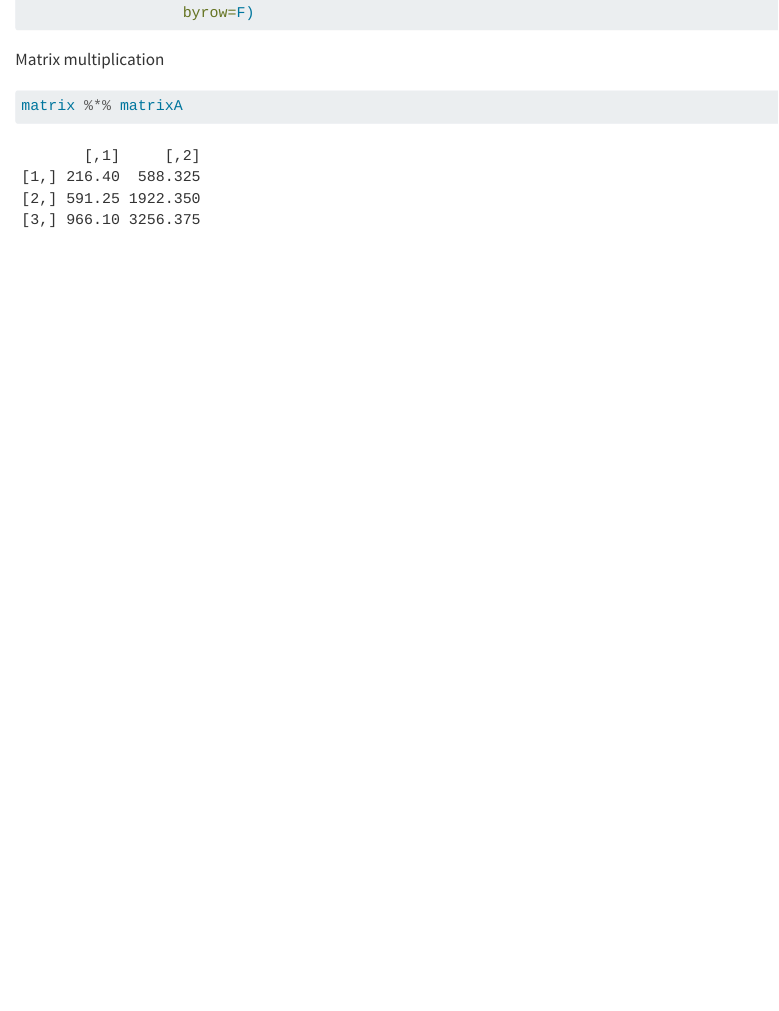
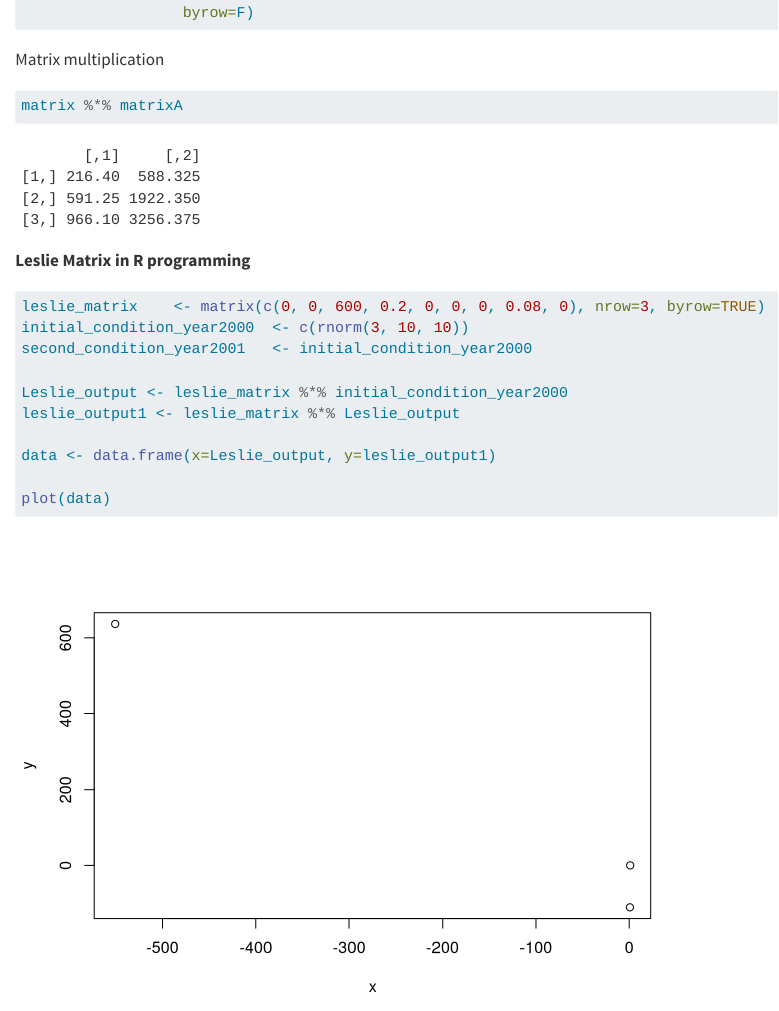
Before and after one commit to Sujan-Bhattarai12/EDS-212-Day4, a Quarto document (project1.qmd): the page in a window 1100 px wide, from 420 px down. Rendered offline with R 4.5, knitr and Pandoc in place of Quarto, with nearby package versions; code that draws random numbers runs with fixed seeds of ours.

Commit message:
added graphs too

````diff
--- a/project1.qmd
+++ b/project1.qmd
@@ -32,3 +32,18 @@ Matrix multiplication
 ```{r}
 matrix %*% matrixA
 ```
+
+**Leslie Matrix in R programming**
+
+```{r}
+leslie_matrix    <- matrix(c(0, 0, 600, 0.2, 0, 0, 0, 0.08, 0), nrow=3, byrow=TRUE)
+initial_condition_year2000  <- c(rnorm(3, 10, 10))
+second_condition_year2001   <- initial_condition_year2000
+
+Leslie_output <- leslie_matrix %*% initial_condition_year2000
+leslie_output1 <- leslie_matrix %*% Leslie_output
+
+data <- data.frame(x=Leslie_output, y=leslie_output1)
+
+plot(data)
+```
````
